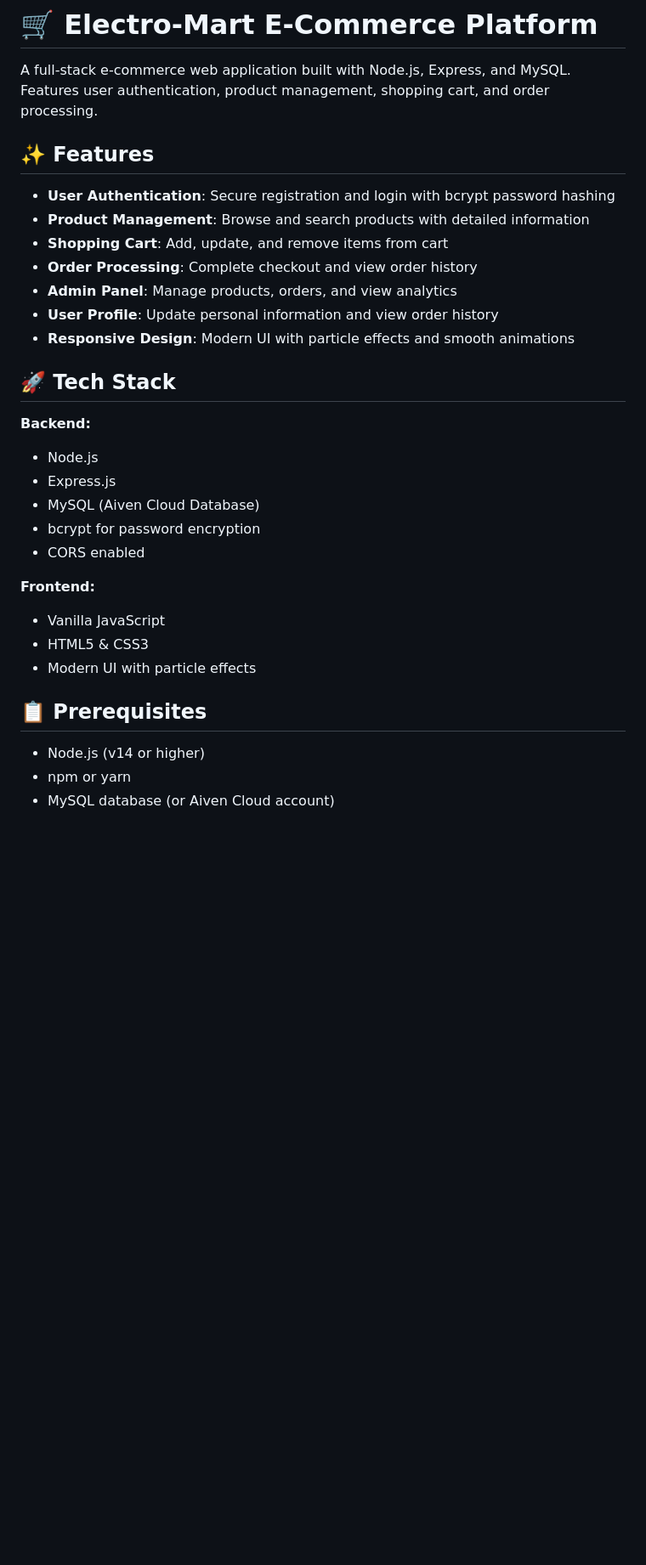
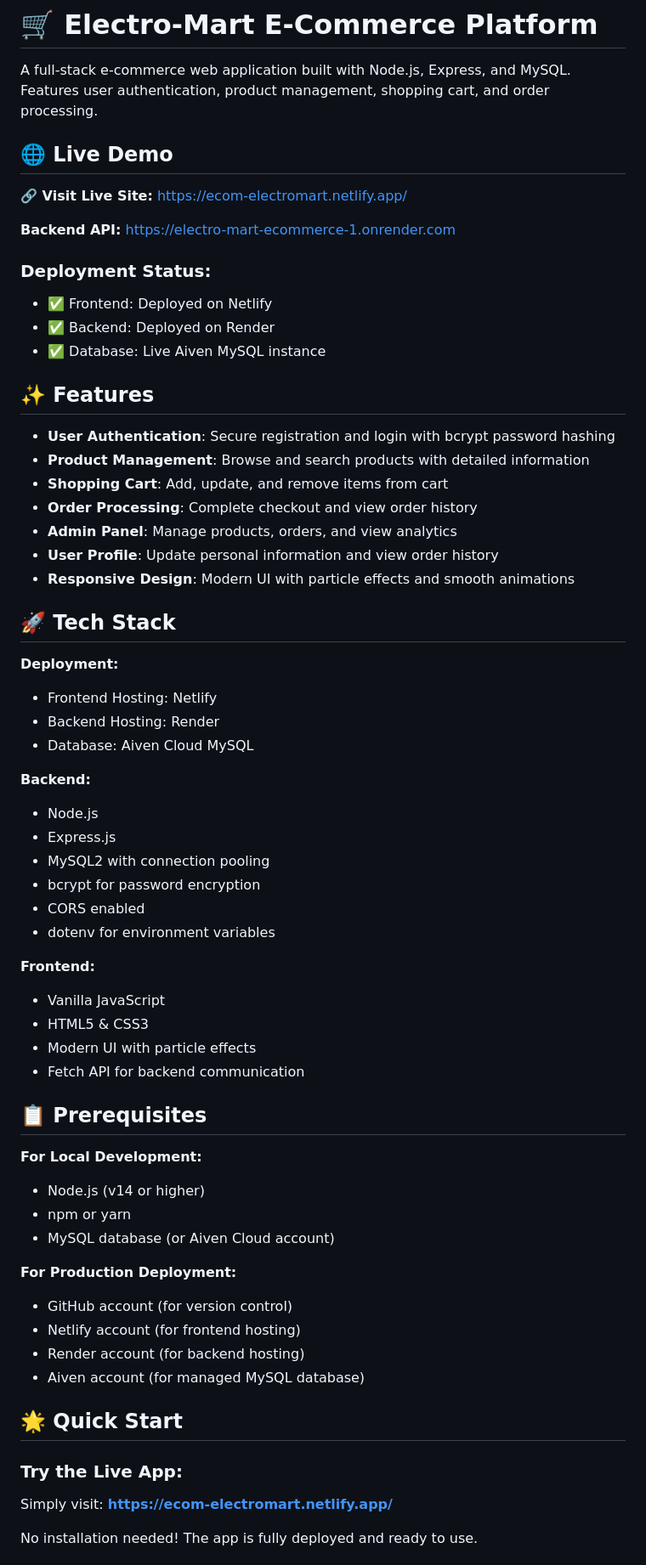
Before and after one commit to sanjayydv77/electro-mart-ecommerce, a Markdown page: README.md, the part around one of its changes. Shown at 85% size. Rendered like a GitHub page; blank space fills up the shorter version.

```diff
--- a/README.md
+++ b/README.md
@@ -1,6 +1,17 @@
 # 🛒 Electro-Mart E-Commerce Platform
 
 A full-stack e-commerce web application built with Node.js, Express, and MySQL. Features user authentication, product management, shopping cart, and order processing.
+
+## 🌐 Live Demo
+
+**🔗 Visit Live Site:** [https://ecom-electromart.netlify.app/](https://ecom-electromart.netlify.app/)
+
+**Backend API:** [https://electro-mart-ecommerce-1.onrender.com](https://electro-mart-ecommerce-1.onrender.com)
+
+### Deployment Status:
+- ✅ Frontend: Deployed on Netlify
+- ✅ Backend: Deployed on Render
+- ✅ Database: Live Aiven MySQL instance
 
 ## ✨ Features
 
@@ -14,20 +25,42 @@ A full-stack e-commerce web application built with Node.js, Express, and MySQL.
 
 ## 🚀 Tech Stack
 
+**Deployment:**
+- Frontend Hosting: Netlify
+- Backend Hosting: Render
+- Database: Aiven Cloud MySQL
+
 **Backend:**
 - Node.js
 - Express.js
-- MySQL (Aiven Cloud Database)
+- MySQL2 with connection pooling
 - bcrypt for password encryption
 - CORS enabled
+- dotenv for environment variables
 
 **Frontend:**
 - Vanilla JavaScript
 - HTML5 & CSS3
 - Modern UI with particle effects
+- Fetch API for backend communication
 
 ## 📋 Prerequisites
 
+**For Local Development:**
 - Node.js (v14 or higher)
 - npm or yarn
 - MySQL database (or Aiven Cloud account)
+
+**For Production Deployment:**
+- GitHub account (for version control)
+- Netlify account (for frontend hosting)
+- Render account (for backend hosting)
+- Aiven account (for managed MySQL database)
+
+## 🌟 Quick Start
+
+### Try the Live App:
+Simply visit: **[https://ecom-electromart.netlify.app/](https://ecom-electromart.netlify.app/)**
+
+No installation needed! The app is fully deployed and ready to use.
+
```
Also changed, not shown: other parts of README.md (+61 -2 lines).
